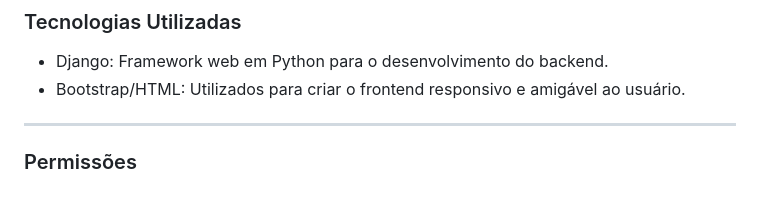
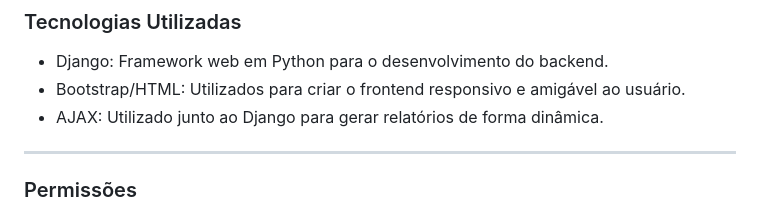
Before and after one commit to NasciGN/escola-de-musica, a Markdown page: README.MD, the part around the change. Drawn GitHub-style.

```diff
--- a/README.MD
+++ b/README.MD
@@ -42,6 +42,7 @@ Este é um projeto de um sistema web desenvolvido em Django e Bootstrap/HTML, cr
 
 - Django: Framework web em Python para o desenvolvimento do backend.
 - Bootstrap/HTML: Utilizados para criar o frontend responsivo e amigável ao usuário.
+- AJAX: Utilizado junto ao Django para gerar relatórios de forma dinâmica.
 
 ---
 
```
